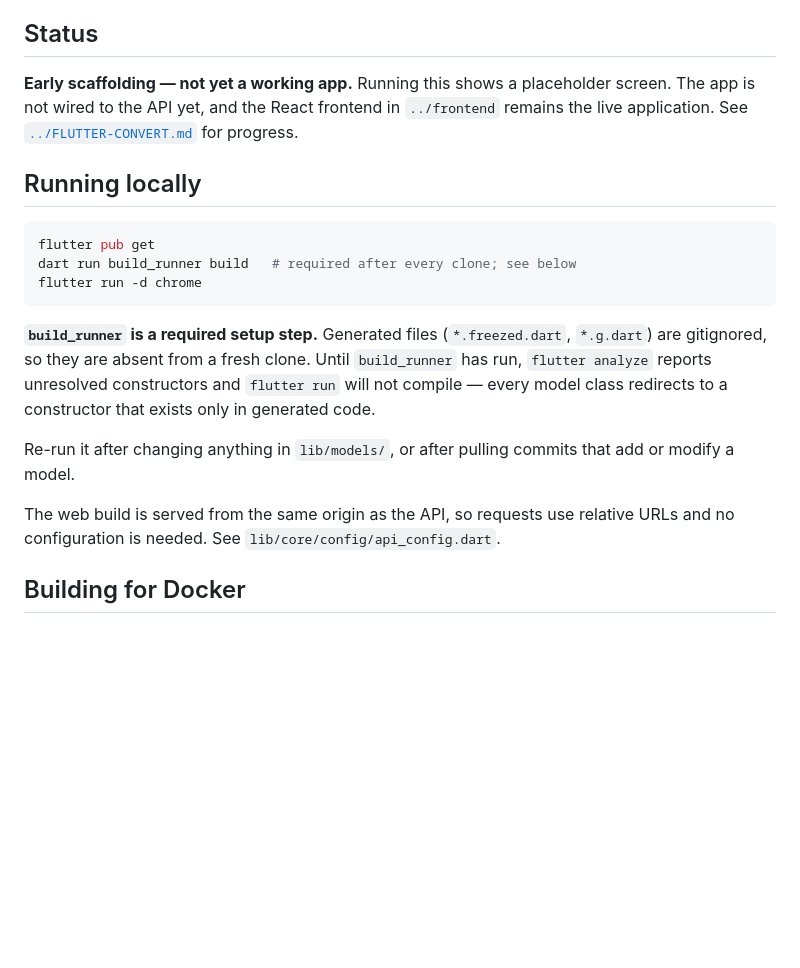
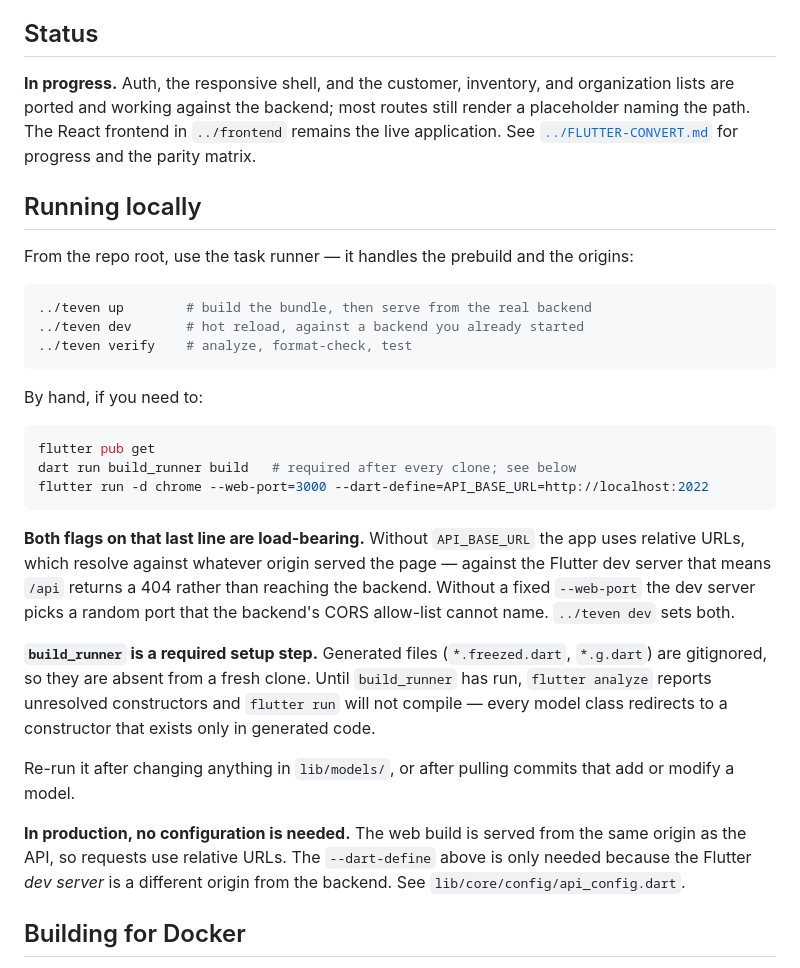
Before and after one commit to pforhan/teven, a Markdown page: flutter_app/README.md, the part around the change. Drawn GitHub-style; blank space fills up the shorter version.

Commit message:
encourage use of teven script
for the agent and in the readmes

opencode/bunny

````diff
--- a/flutter_app/README.md
+++ b/flutter_app/README.md
@@ -8,18 +8,37 @@ live application until task 10.3 of that plan.
 
 ## Status
 
-**Early scaffolding — not yet a working app.** Running this shows a placeholder
-screen. The app is not wired to the API yet, and the React frontend in
-`../frontend` remains the live application. See
-[`../FLUTTER-CONVERT.md`](../FLUTTER-CONVERT.md) for progress.
+**In progress.** Auth, the responsive shell, and the customer, inventory, and
+organization lists are ported and working against the backend; most routes still
+render a placeholder naming the path. The React frontend in `../frontend`
+remains the live application. See [`../FLUTTER-CONVERT.md`](../FLUTTER-CONVERT.md)
+for progress and the parity matrix.
 
 ## Running locally
+
+From the repo root, use the task runner — it handles the prebuild and the
+origins:
+
+```bash
+../teven up        # build the bundle, then serve from the real backend
+../teven dev       # hot reload, against a backend you already started
+../teven verify    # analyze, format-check, test
+```
+
+By hand, if you need to:
 
 ```bash
 flutter pub get
 dart run build_runner build   # required after every clone; see below
-flutter run -d chrome
+flutter run -d chrome --web-port=3000 --dart-define=API_BASE_URL=http://localhost:2022
 ```
+
+**Both flags on that last line are load-bearing.** Without
+`API_BASE_URL` the app uses relative URLs, which resolve against whatever origin
+served the page — against the Flutter dev server that means `/api` returns a 404
+rather than reaching the backend. Without a fixed `--web-port` the dev server
+picks a random port that the backend's CORS allow-list cannot name.
+`../teven dev` sets both.
 
 **`build_runner` is a required setup step.** Generated files (`*.freezed.dart`,
 `*.g.dart`) are gitignored, so they are absent from a fresh clone. Until
@@ -30,8 +49,10 @@ that exists only in generated code.
 Re-run it after changing anything in `lib/models/`, or after pulling commits
 that add or modify a model.
 
-The web build is served from the same origin as the API, so requests use
-relative URLs and no configuration is needed. See `lib/core/config/api_config.dart`.
+**In production, no configuration is needed.** The web build is served from the
+same origin as the API, so requests use relative URLs. The `--dart-define` above
+is only needed because the Flutter *dev server* is a different origin from the
+backend. See `lib/core/config/api_config.dart`.
 
 ## Building for Docker
 
````
Also changed, not shown: AGENTS.md (+59 -1 lines), README.md (+19 -10 lines).
